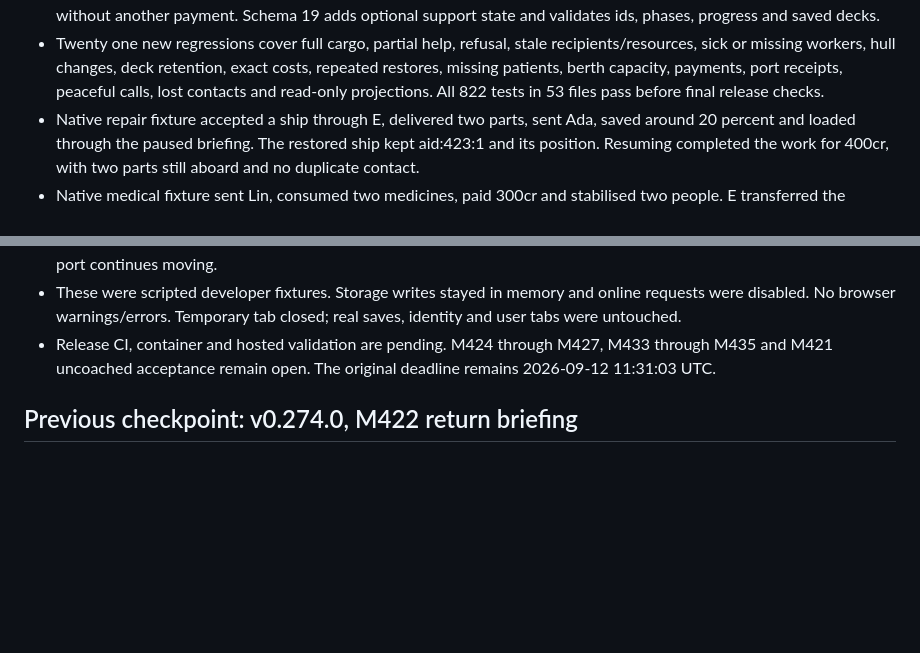
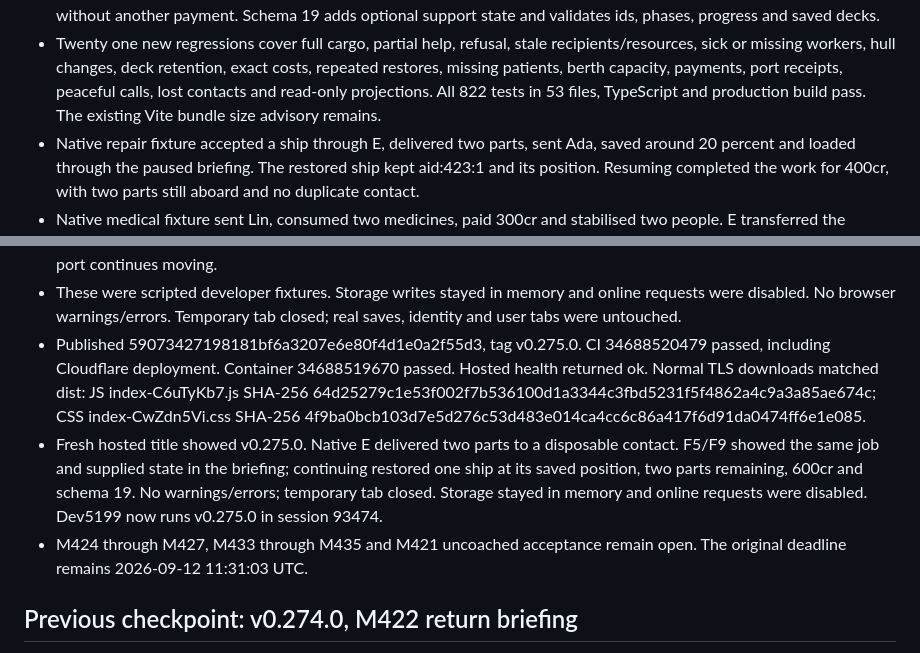
Before and after one commit to AES256Afro/FarSpace, a Markdown page: docs/HANDOFF.md, 2 parts joined by grey strips. Drawn GitHub-style; blank space fills up the shorter version.

Commit message:
Record verified support release and native handoffs

```diff
--- a/docs/HANDOFF.md
+++ b/docs/HANDOFF.md
@@ -40,7 +40,8 @@ in NEXT-MILESTONES.md.
   recipients/resources, sick or missing workers, hull changes, deck retention,
   exact costs, repeated restores, missing patients, berth capacity, payments,
   port receipts, peaceful calls, lost contacts and read-only projections.
-  All 822 tests in 53 files pass before final release checks.
+  All 822 tests in 53 files, TypeScript and production build pass. The existing
+  Vite bundle size advisory remains.
 - Native repair fixture accepted a ship through E, delivered two parts, sent
   Ada, saved around 20 percent and loaded through the paused briefing. The
   restored ship kept aid:423:1 and its position. Resuming completed the work
@@ -58,7 +59,20 @@ in NEXT-MILESTONES.md.
 - These were scripted developer fixtures. Storage writes stayed in memory and
   online requests were disabled. No browser warnings/errors. Temporary tab
   closed; real saves, identity and user tabs were untouched.
-- Release CI, container and hosted validation are pending. M424 through M427,
+- Published 59073427198181bf6a3207e6e80f4d1e0a2f55d3, tag v0.275.0. CI
+  34688520479 passed, including Cloudflare deployment. Container 34688519670
+  passed. Hosted health returned ok. Normal TLS downloads matched dist:
+  JS index-C6uTyKb7.js SHA-256
+  64d25279c1e53f002f7b536100d1a3344c3fbd5231f5f4862a4c9a3a85ae674c;
+  CSS index-CwZdn5Vi.css SHA-256
+  4f9ba0bcb103d7e5d276c53d483e014ca4cc6c86a417f6d91da0474ff6e1e085.
+- Fresh hosted title showed v0.275.0. Native E delivered two parts to a
+  disposable contact. F5/F9 showed the same job and supplied state in the
+  briefing; continuing restored one ship at its saved position, two parts
+  remaining, 600cr and schema 19. No warnings/errors; temporary tab closed.
+  Storage stayed in memory and online requests were disabled. Dev5199 now
+  runs v0.275.0 in session 93474.
+- M424 through M427,
   M433 through M435 and M421 uncoached acceptance remain open. The original
   deadline remains 2026-09-12 11:31:03 UTC.
 
```
Also changed, not shown: docs/NEXT-MILESTONES.md (+4 -3 lines), docs/WORKLOG-2026-09-12.md (+16 -2 lines).
